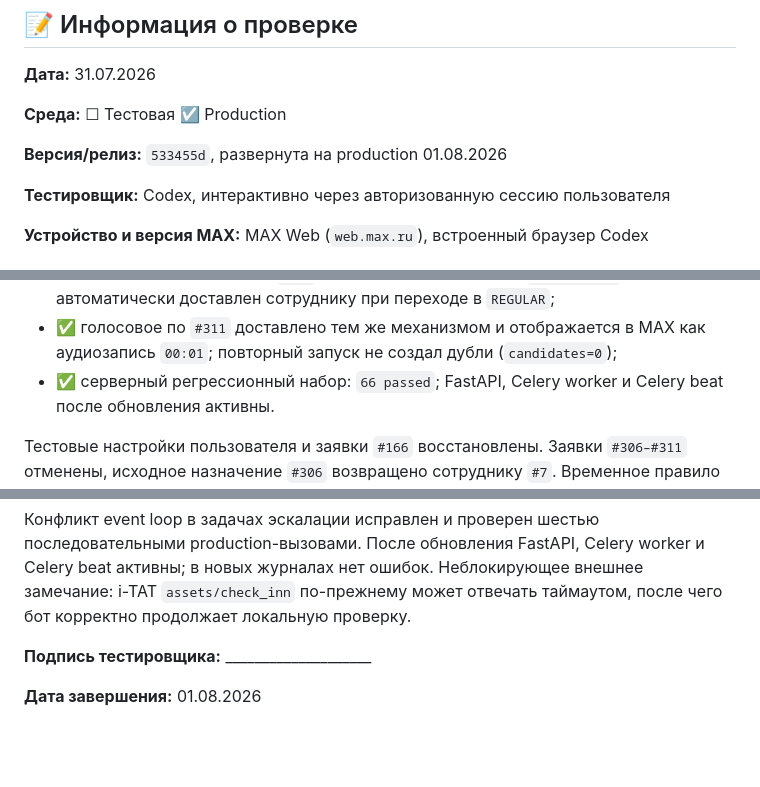
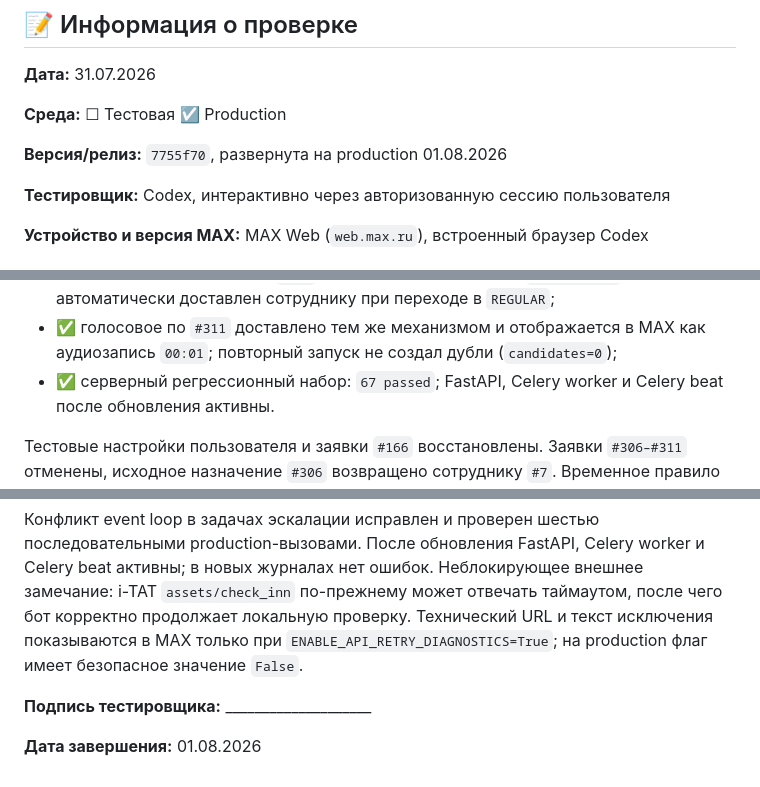
Before and after one commit to Onteil/assistant_max, a Markdown page: MANUAL_MAX_REGRESSION_CHECKLIST.md, 3 parts joined by grey strips. Rendered like a GitHub page; blank space fills up the shorter version.

Commit message:
docs: record final diagnostics verification

```diff
--- a/MANUAL_MAX_REGRESSION_CHECKLIST.md
+++ b/MANUAL_MAX_REGRESSION_CHECKLIST.md
@@ -10,7 +10,7 @@ MAX после обновления проекта. В него не включ
 
 **Среда:** ☐ Тестовая  ☑ Production
 
-**Версия/релиз:** `533455d`, развернута на production 01.08.2026
+**Версия/релиз:** `7755f70`, развернута на production 01.08.2026
 
 **Тестировщик:** Codex, интерактивно через авторизованную сессию пользователя
 
@@ -95,7 +95,7 @@ MAX после обновления проекта. В него не включ
   автоматически доставлен сотруднику при переходе в `REGULAR`;
 - ✅ голосовое по `#311` доставлено тем же механизмом и отображается в MAX как
   аудиозапись `00:01`; повторный запуск не создал дубли (`candidates=0`);
-- ✅ серверный регрессионный набор: `66 passed`; FastAPI, Celery worker и Celery
+- ✅ серверный регрессионный набор: `67 passed`; FastAPI, Celery worker и Celery
   beat после обновления активны.
 
 Тестовые настройки пользователя и заявки `#166` восстановлены. Заявки
@@ -469,7 +469,9 @@ ______________________________________________________________________________
 последовательными production-вызовами. После обновления FastAPI, Celery worker и
 Celery beat активны; в новых журналах нет ошибок. Неблокирующее внешнее замечание:
 i-TAT `assets/check_inn` по-прежнему может отвечать таймаутом, после чего бот
-корректно продолжает локальную проверку.
+корректно продолжает локальную проверку. Технический URL и текст исключения
+показываются в MAX только при `ENABLE_API_RETRY_DIAGNOSTICS=True`; на production
+флаг имеет безопасное значение `False`.
 
 **Подпись тестировщика:** ____________________
 
```
